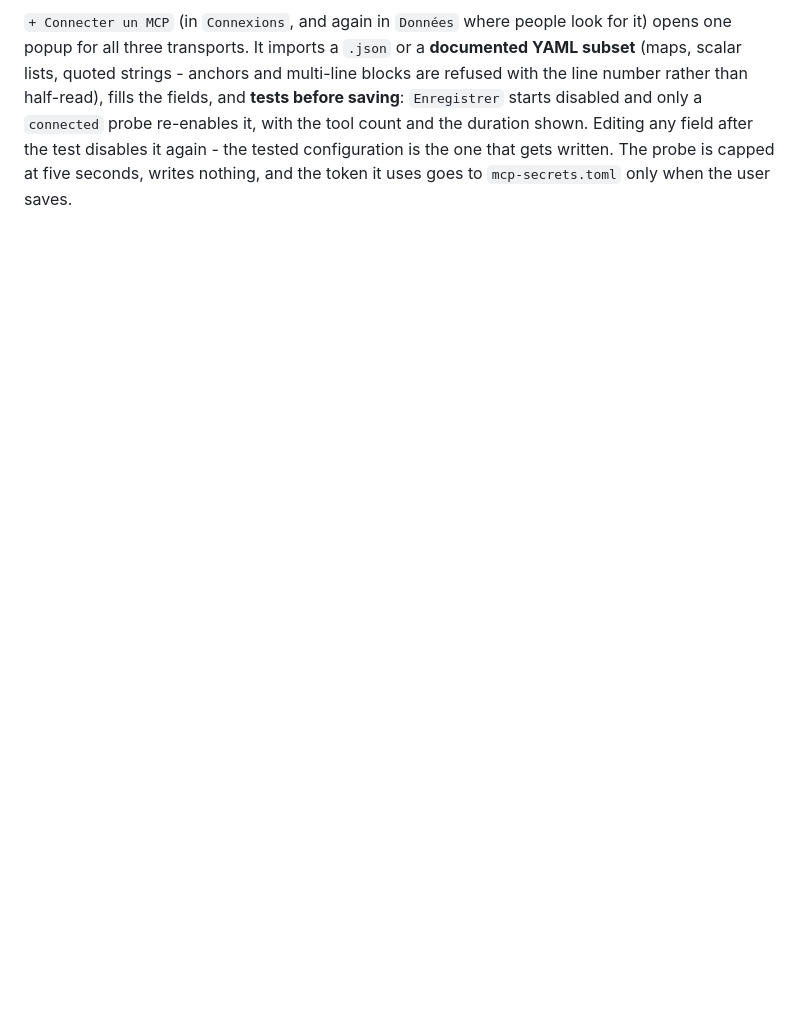
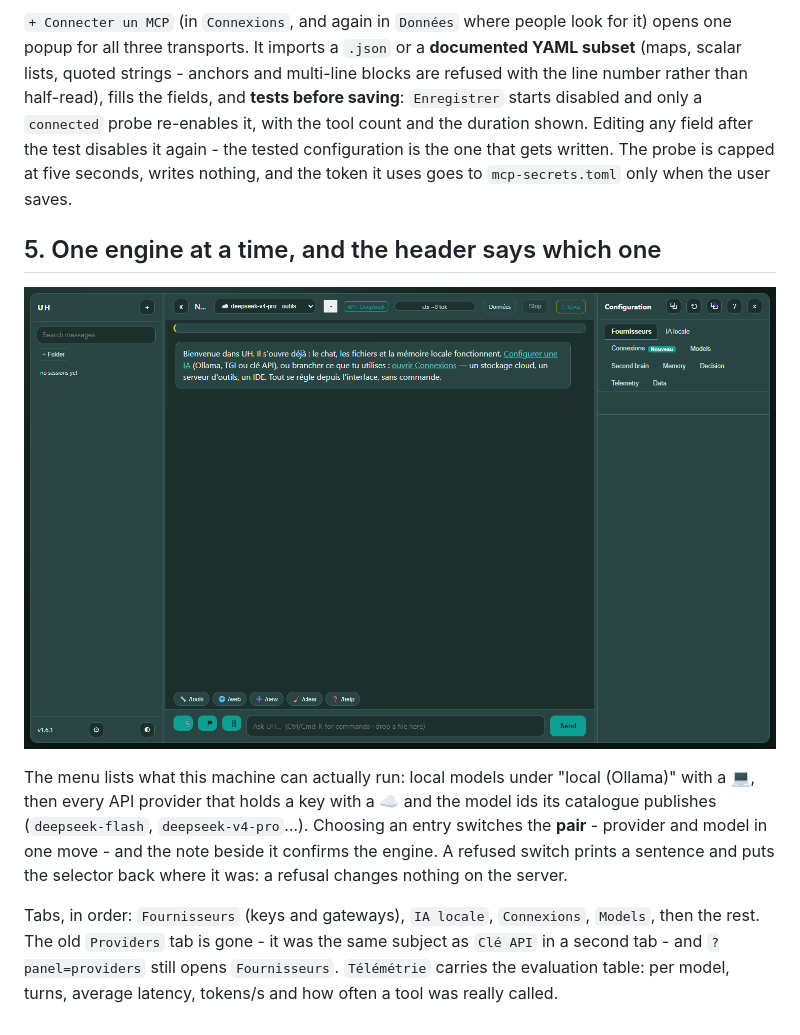
Before and after one commit to Antoine-Thomas/UH-Universal-Harness, a Markdown page: docs/UX.md, the part around the change. Drawn GitHub-style; pictures changed too: docs/assets/model-switch.png (added); blank space fills up the shorter version.

```diff
--- a/docs/UX.md
+++ b/docs/UX.md
@@ -53,3 +53,20 @@ the fields, and **tests before saving**: `Enregistrer` starts disabled and only
 Editing any field after the test disables it again - the tested configuration is
 the one that gets written. The probe is capped at five seconds, writes nothing, and
 the token it uses goes to `mcp-secrets.toml` only when the user saves.
+
+## 5. One engine at a time, and the header says which one
+
+![model switch](assets/model-switch.png)
+
+The menu lists what this machine can actually run: local models under "local
+(Ollama)" with a 💻, then every API provider that holds a key with a ☁️ and the
+model ids its catalogue publishes (`deepseek-flash`, `deepseek-v4-pro`…). Choosing
+an entry switches the **pair** - provider and model in one move - and the note beside
+it confirms the engine. A refused switch prints a sentence and puts the selector back
+where it was: a refusal changes nothing on the server.
+
+Tabs, in order: `Fournisseurs` (keys and gateways), `IA locale`, `Connexions`,
+`Models`, then the rest. The old `Providers` tab is gone - it was the same subject as
+`Clé API` in a second tab - and `?panel=providers` still opens `Fournisseurs`.
+`Télémétrie` carries the evaluation table: per model, turns, average latency,
+tokens/s and how often a tool was really called.
```
Also changed, not shown: docs/API.md (+7 -6 lines), docs/ROADMAP_UH_V2.md (+33 -0 lines), 14 other files.
